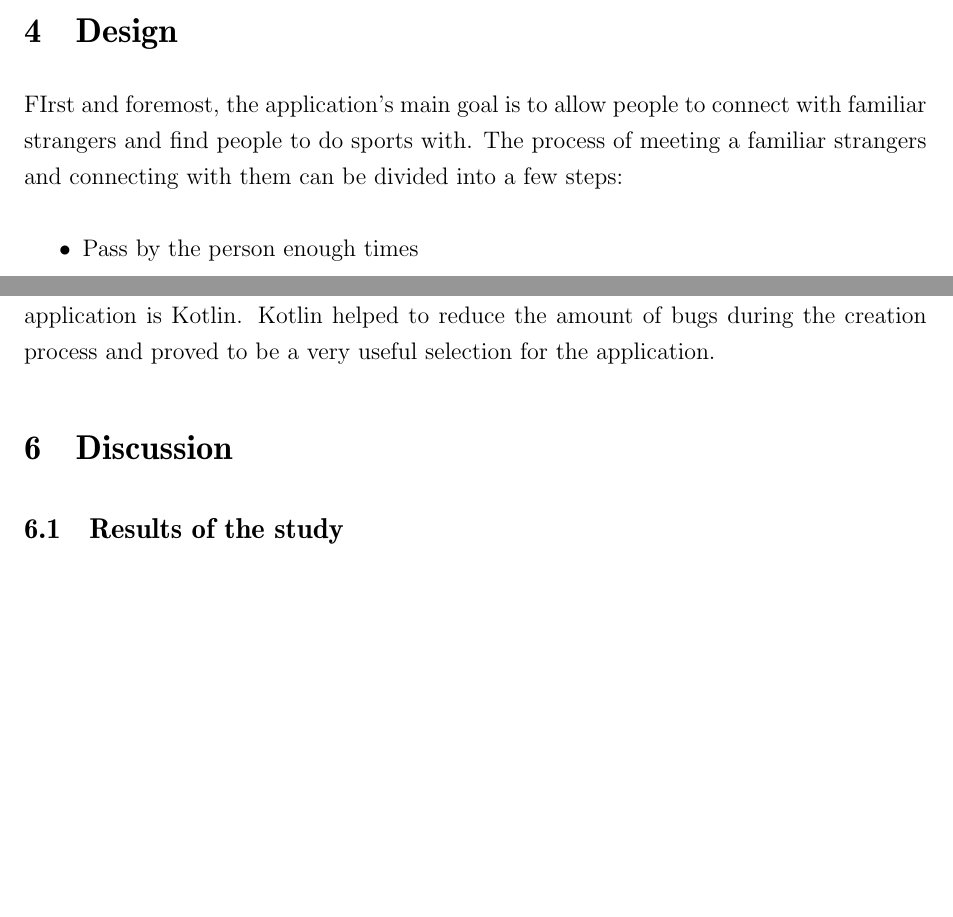
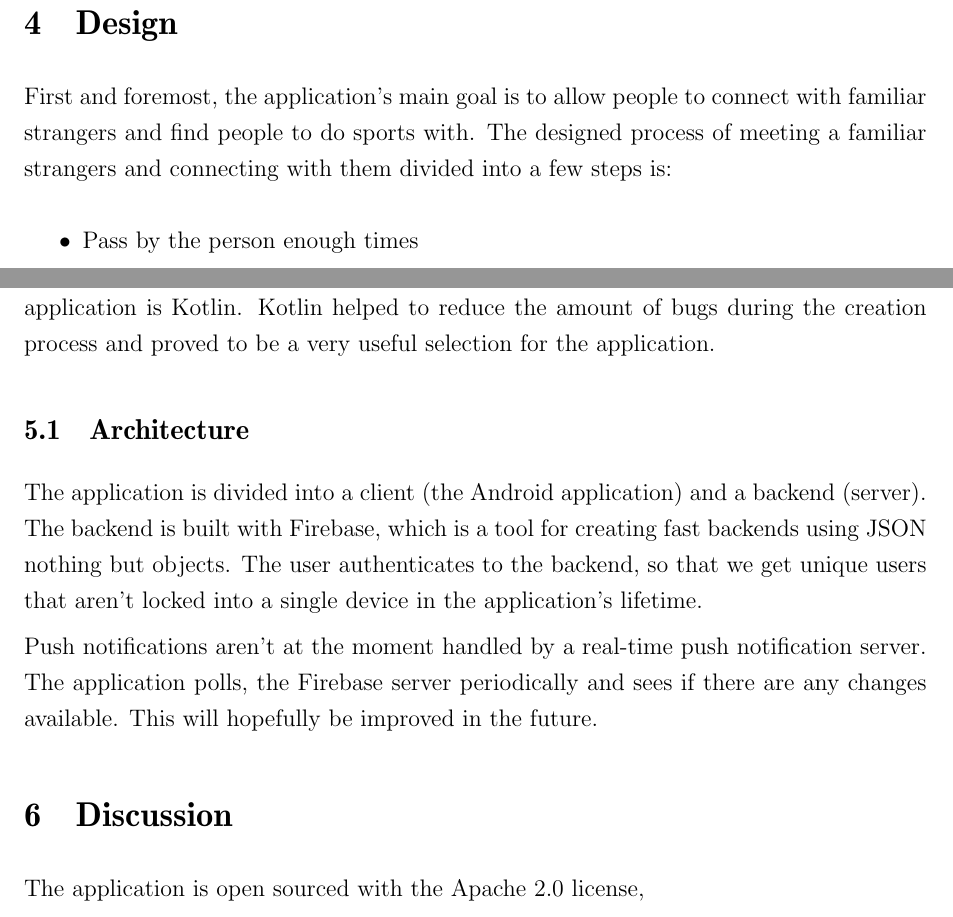
Before and after one commit to vtainio/bachelors-thesis, a LaTeX thesis (thesis/main.tex, which reads thesis/luku_sisalto.tex): two parts of pages 7 and 8 of 9 before the commit and two parts of pages 7 and 8 of 10 after it, joined at a grey line, cut so that both start at the same text, the shorter picture padded with empty space. Compiled offline with pdfLaTeX.

Commit message:
Update thesis

```diff
--- a/thesis/luku_sisalto.tex
+++ b/thesis/luku_sisalto.tex
@@ -66,7 +66,7 @@ In total, X amount of people were interviewed for this study. X of them were mal
 
 \section{Design}
 
-FIrst and foremost, the application's main goal is to allow people to connect with familiar strangers and find people to do sports with. The process of meeting a familiar strangers and connecting with them can be divided into a few steps:
+First and foremost, the application's main goal is to allow people to connect with familiar strangers and find people to do sports with. The designed process of meeting a familiar strangers and connecting with them divided into a few steps is:
 
 \begin{itemize}
 	\item Pass by the person enough times
@@ -93,7 +93,15 @@ After this, or before this event, it is possible for the user to request real li
 
 The created prototype is an Android application. The programming language for the application is Kotlin. Kotlin helped to reduce the amount of bugs during the creation process and proved to be a very useful selection for the application.
 
+\subsection{Architecture}
+
+The application is divided into a client (the Android application) and a backend (server). The backend is built with Firebase, which is a tool for creating fast backends using JSON nothing but objects. The user authenticates to the backend, so that we get unique users that aren't locked into a single device in the application's lifetime.
+
+Push notifications aren't at the moment handled by a real-time push notification server. The application polls, the Firebase server periodically and sees if there are any changes available. This will hopefully be improved in the future.
+
 \section{Discussion}
+
+The application is open sourced with the Apache 2.0 license,
 \subsection{Results of the study}
 \subsection{Future work}
 
```
